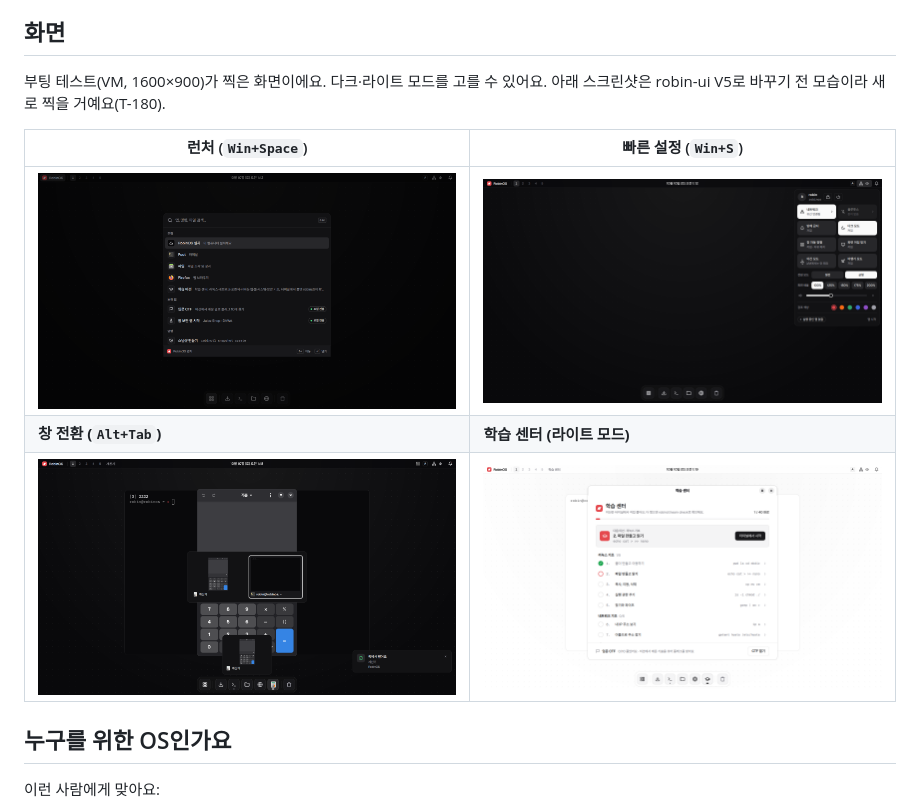
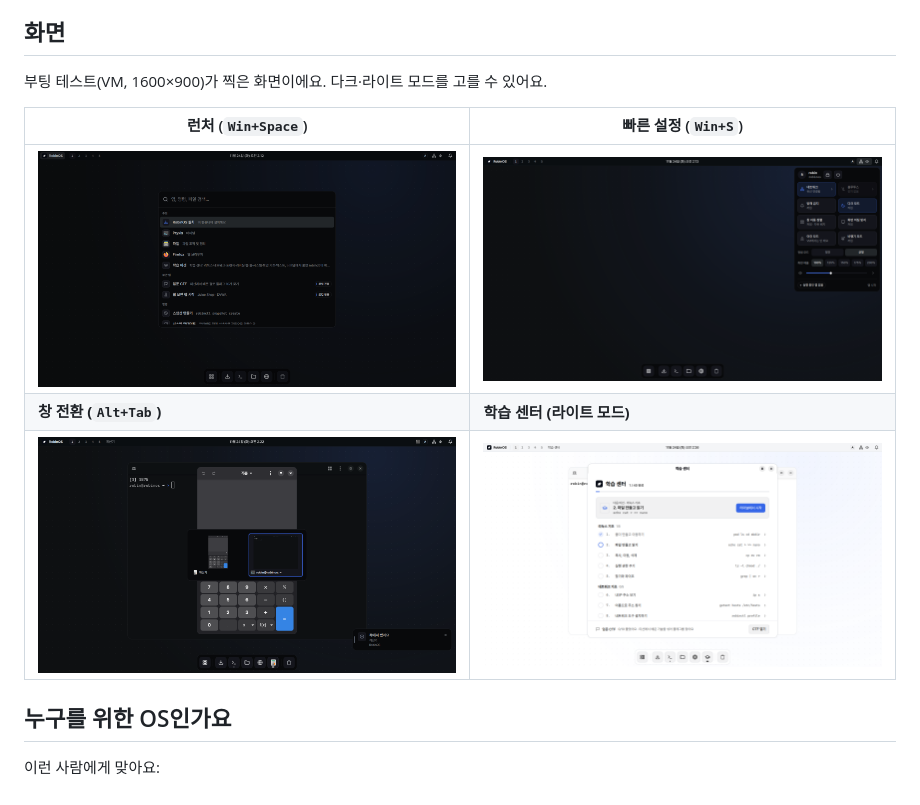
Before and after one commit to Yoon-robin/RobinOS, a Markdown page: README.md, the part around one of its changes. GitHub-like rendering; pictures changed too: docs/screenshots/alt-tab.png, docs/screenshots/launcher.png, docs/screenshots/learn-center.png.

Commit message:
README: robin-ui V5 화면으로 스크린샷 바꾸기(T-180 ⑦)
2026-11-24 묶음 검증의 부팅 테스트 장면 13-launcher, 23-quick-settings, 68-alt-tab, 79-light-learn-center예요.

Co-Authored-By: Claude Opus 5.5 <noreply@anthropic.com>

```diff
--- a/README.md
+++ b/README.md
@@ -14,7 +14,7 @@ Arch Linux 위에 셸, 설치기, 업데이트 저장소, 스냅샷 복구를 Ro
 
 ## 화면
 
-부팅 테스트(VM, 1600×900)가 찍은 화면이에요. 다크·라이트 모드를 고를 수 있어요. 아래 스크린샷은 robin-ui V5로 바꾸기 전 모습이라 새로 찍을 거예요(T-180).
+부팅 테스트(VM, 1600×900)가 찍은 화면이에요. 다크·라이트 모드를 고를 수 있어요.
 
 | 런처 (`Win+Space`) | 빠른 설정 (`Win+S`) |
 |---|---|
```
Also changed, not shown: other parts of README.md (+1 -1 lines).
